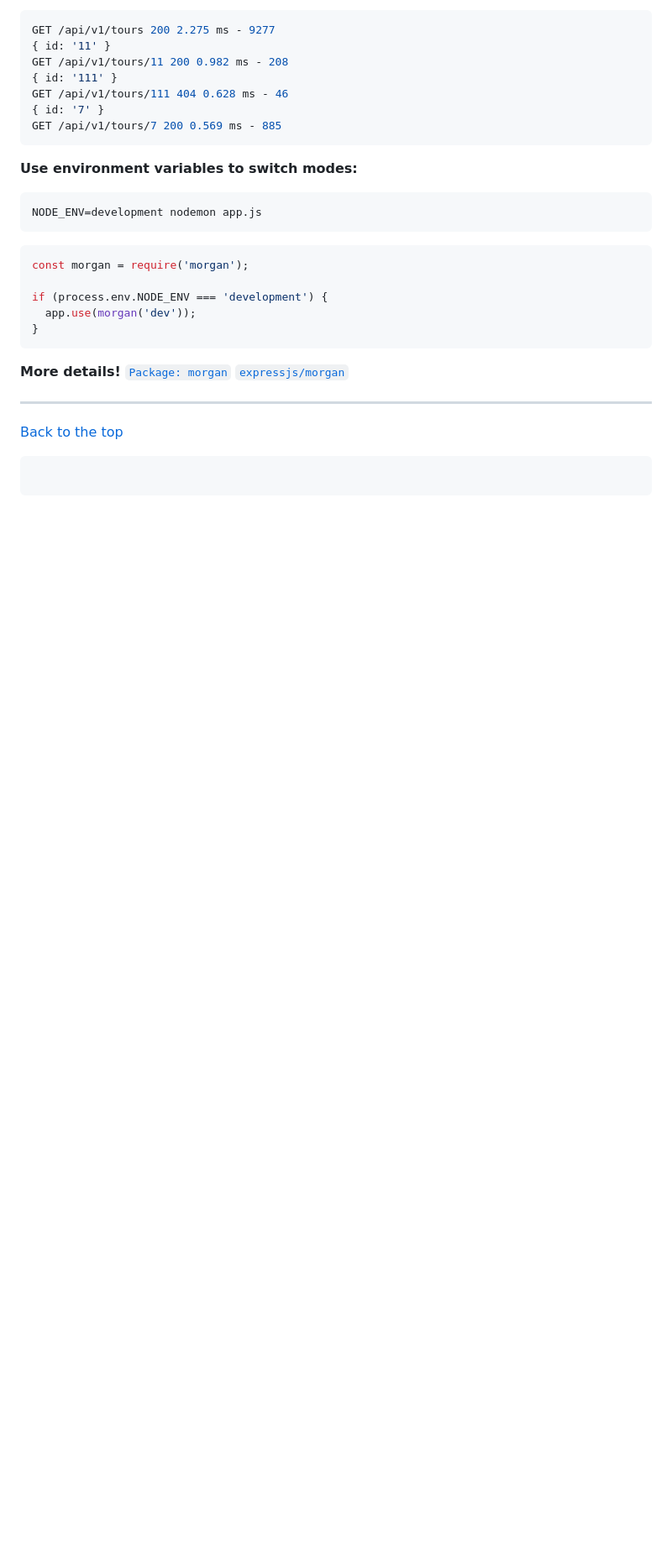
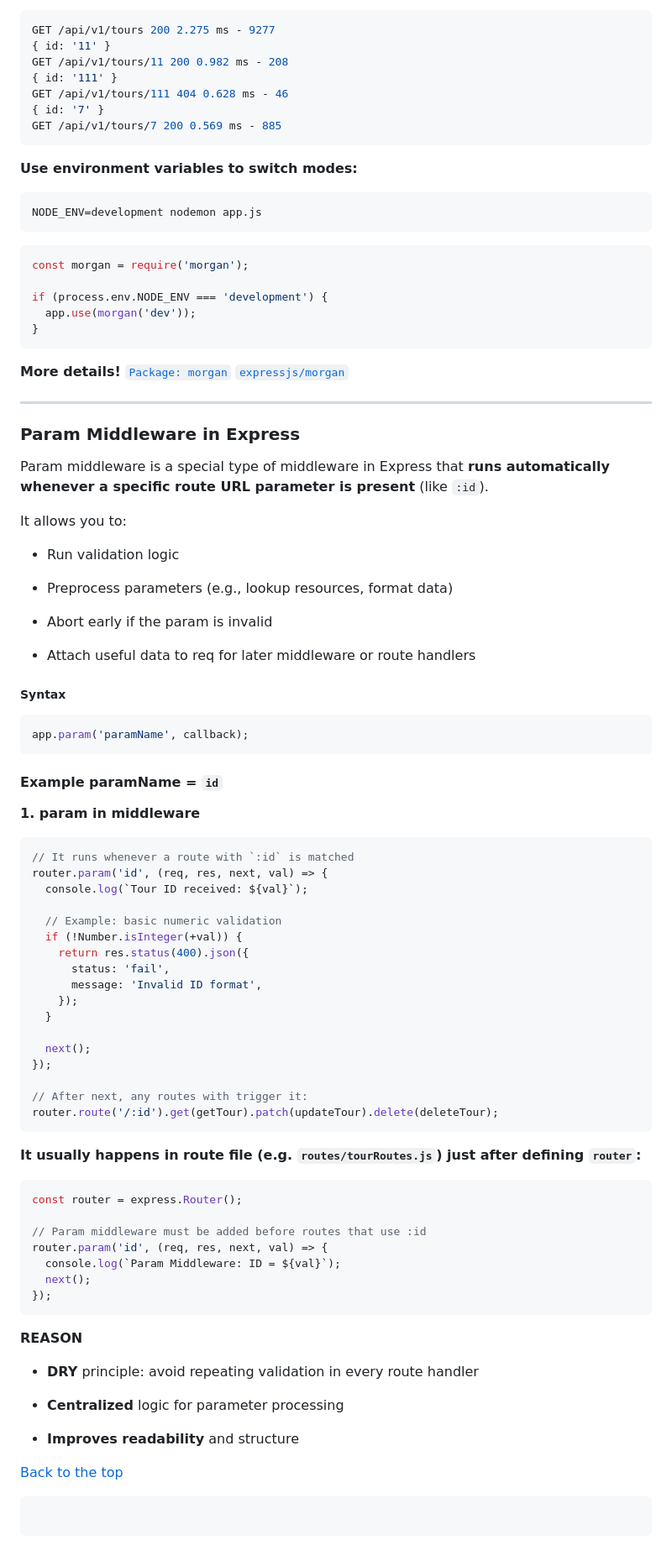
Before and after one commit to TVATDCI/natours-2025, a Markdown page: README.md, the part around the change. Shown: that part at 84% size. Rendered like a GitHub page; blank space fills up the shorter version.

Commit message:
param middleware in Express

````diff
--- a/README.md
+++ b/README.md
@@ -487,6 +487,70 @@ if (process.env.NODE_ENV === 'development') {
 
 ---
 
+### Param Middleware in Express
+
+Param middleware is a special type of middleware in Express that **runs automatically whenever a specific route URL parameter is present** (like `:id`).
+
+It allows you to:
+
+- Run validation logic
+
+- Preprocess parameters (e.g., lookup resources, format data)
+
+- Abort early if the param is invalid
+
+- Attach useful data to req for later middleware or route handlers
+
+##### Syntax
+
+```js
+app.param('paramName', callback);
+```
+
+#### Example paramName = `id`
+
+**1. param in middleware**
+
+```js
+// It runs whenever a route with `:id` is matched
+router.param('id', (req, res, next, val) => {
+  console.log(`Tour ID received: ${val}`);
+
+  // Example: basic numeric validation
+  if (!Number.isInteger(+val)) {
+    return res.status(400).json({
+      status: 'fail',
+      message: 'Invalid ID format',
+    });
+  }
+
+  next();
+});
+
+// After next, any routes with trigger it:
+router.route('/:id').get(getTour).patch(updateTour).delete(deleteTour);
+```
+
+**It usually happens in route file (e.g. `routes/tourRoutes.js`) just after defining `router`:**
+
+```js
+const router = express.Router();
+
+// Param middleware must be added before routes that use :id
+router.param('id', (req, res, next, val) => {
+  console.log(`Param Middleware: ID = ${val}`);
+  next();
+});
+```
+
+**REASON**
+
+- **DRY** principle: avoid repeating validation in every route handler
+
+- **Centralized** logic for parameter processing
+
+- **Improves readability** and structure
+
 [Back to the top](#natours-2025)
 
 ```
````
